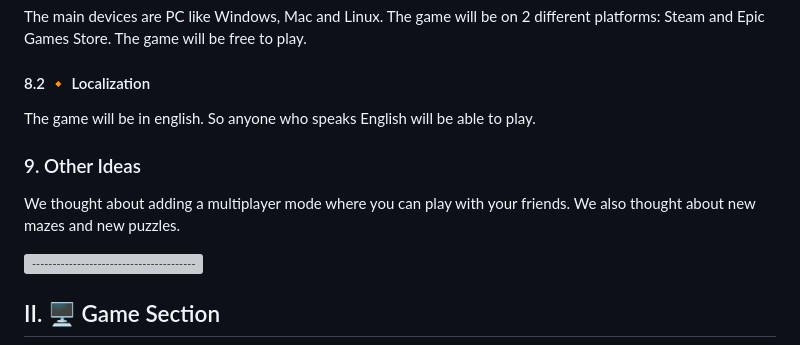
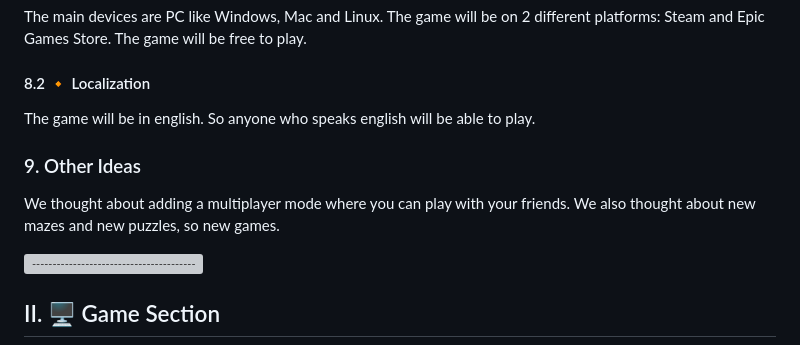
Before and after one commit to algosup/2022-2023-project-4-game-design-Team-1, a Markdown page: Specifications/Technical Specifications.md, the part around the change printed below. Drawn GitHub-style; grey boxes are pictures that could not be loaded.

```diff
--- a/Specifications/Technical Specifications.md
+++ b/Specifications/Technical Specifications.md
@@ -127,12 +127,12 @@ The main devices are PC like Windows, Mac and Linux. The game will be on 2 diffe
 
 #### 8.2 🔸 Localization
 
-The game will be in english. So anyone who speaks English will be able to play.
+The game will be in english. So anyone who speaks english will be able to play.
 
 ### 9. Other Ideas
 
 We thought about adding a multiplayer mode where you can play with your friends.
-We also thought about new mazes and new puzzles.
+We also thought about new mazes and new puzzles, so new games.
 
 ![-----------------------------------------------------](https://raw.githubusercontent.com/andreasbm/readme/master/assets/lines/solar.png)
 
```
Also changed, not shown: other parts of Specifications/Technical Specifications.md (+20 -4 lines), Images/Cube.png (added), Images/Guard.png (added), Images/Reaction.png (added), Images/Spline Path.png (added).
